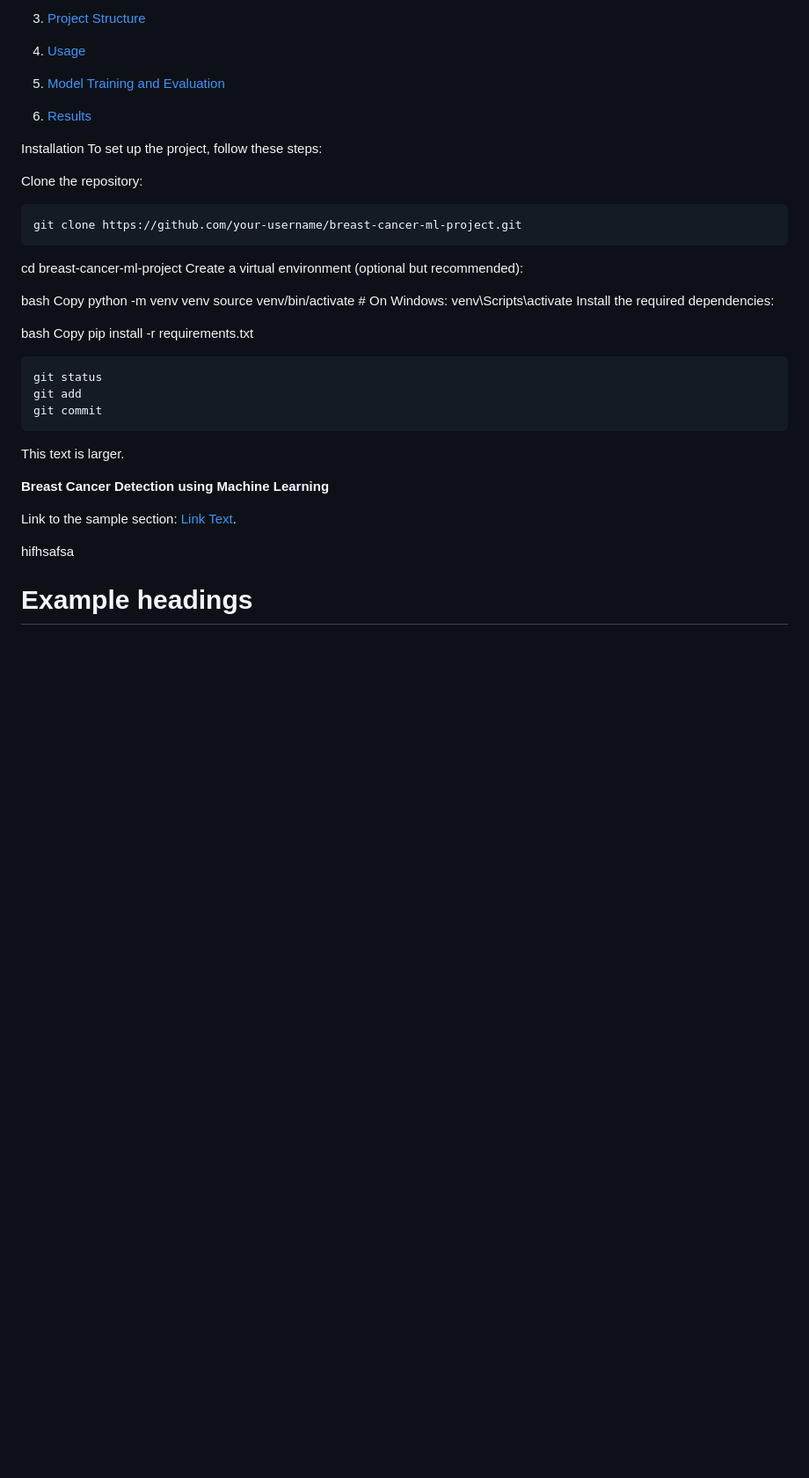
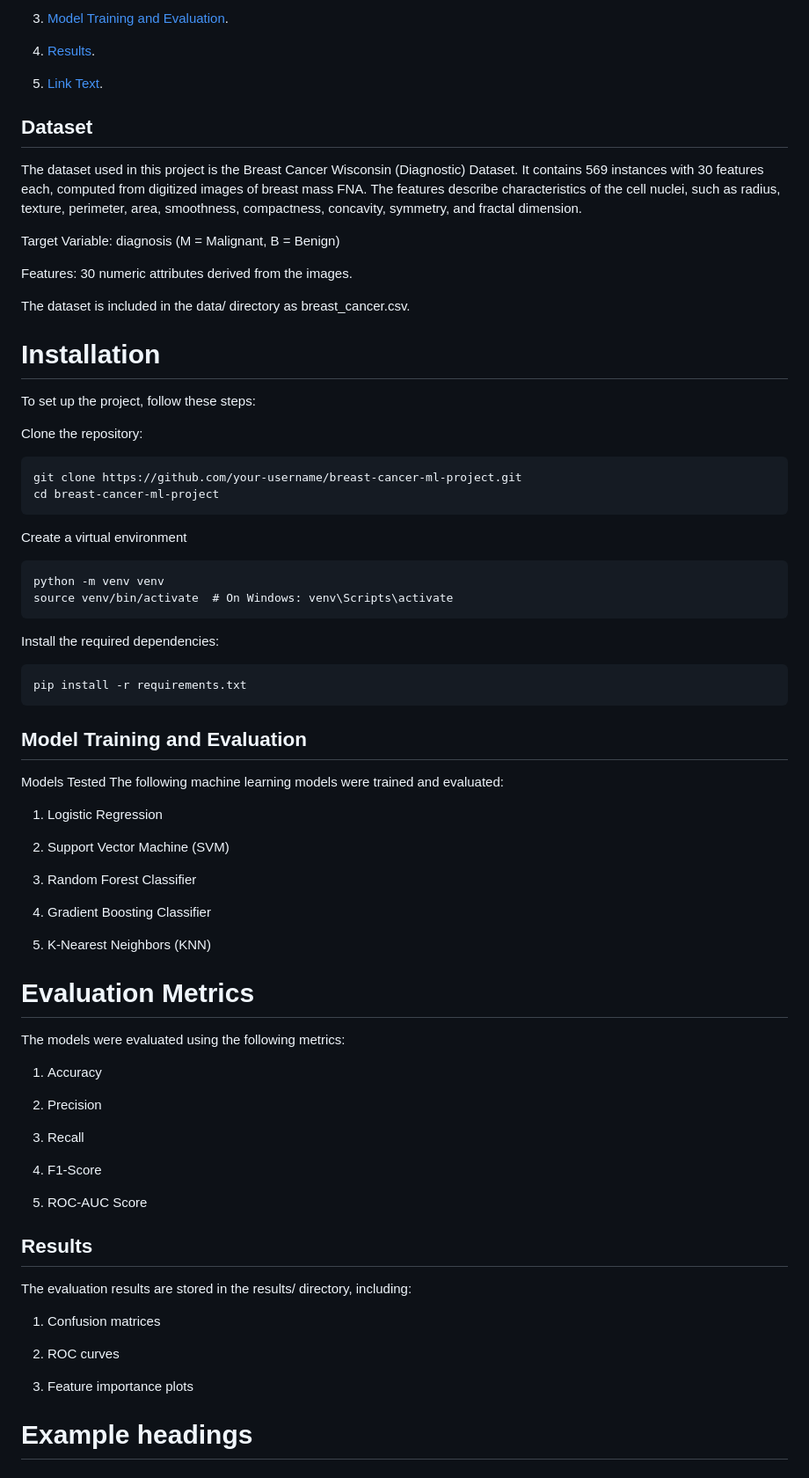
Before and after one commit to h4r1yzz/BreastCancer, a Markdown page: README.md, the part around one of its changes. Shown at 88% size. GitHub-like rendering; blank space fills up the shorter version.

````diff
--- a/README.md
+++ b/README.md
@@ -19,55 +19,75 @@ This repository contains the code, datasets, and documentation necessary to repl
 
-3. [Project Structure](#sample-section)
+3. [Model Training and Evaluation](#Model-Training-and-Evaluation).
 
-4. [Usage](#sample-section)
+4. [Results](#Results).
 
-5. [Model Training and Evaluation](#sample-section)
+5. [Link Text](#sample-section).
 
-6. [Results](#sample-section)
 
-Installation
+## Dataset
+The dataset used in this project is the Breast Cancer Wisconsin (Diagnostic) Dataset. It contains 569 instances with 30 features each, computed from digitized images of breast mass FNA. The features describe characteristics of the cell nuclei, such as radius, texture, perimeter, area, smoothness, compactness, concavity, symmetry, and fractal dimension.
+
+Target Variable: diagnosis (M = Malignant, B = Benign)
+
+Features: 30 numeric attributes derived from the images.
+
+The dataset is included in the data/ directory as breast_cancer.csv.
+
+
+
+# Installation
 To set up the project, follow these steps:
 
 Clone the repository:
-
-
 ```
 git clone https://github.com/your-username/breast-cancer-ml-project.git
- ```
 cd breast-cancer-ml-project
-Create a virtual environment (optional but recommended):
-
-bash
-Copy
+```
+Create a virtual environment
+```
 python -m venv venv
 source venv/bin/activate  # On Windows: venv\Scripts\activate
+```
 Install the required dependencies:
-
-bash
-Copy
+```
 pip install -r requirements.txt
-
-
-```
-git status
-git add
-git commit
 ```
 
+## Model Training and Evaluation
+Models Tested
+The following machine learning models were trained and evaluated:
 
+1. Logistic Regression
 
+2. Support Vector Machine (SVM)
 
+3. Random Forest Classifier
 
+4. Gradient Boosting Classifier
 
+5. K-Nearest Neighbors (KNN)
 
-<span style="font-size: 5px;">This text is larger.</span>
+# Evaluation Metrics
+The models were evaluated using the following metrics:
 
-**Breast Cancer Detection using Machine Learning**
+1. Accuracy
 
-Link to the sample section: [Link Text](#sample-section).
+2. Precision
 
+3. Recall
 
-hifhsafsa
+4. F1-Score
+
+5. ROC-AUC Score
+
+## Results
+The evaluation results are stored in the results/ directory, including:
+
+1. Confusion matrices
+
+2. ROC curves
+
+3. Feature importance plots
 
 
 
````
Also changed, not shown: other parts of README.md (+2 -111 lines).
